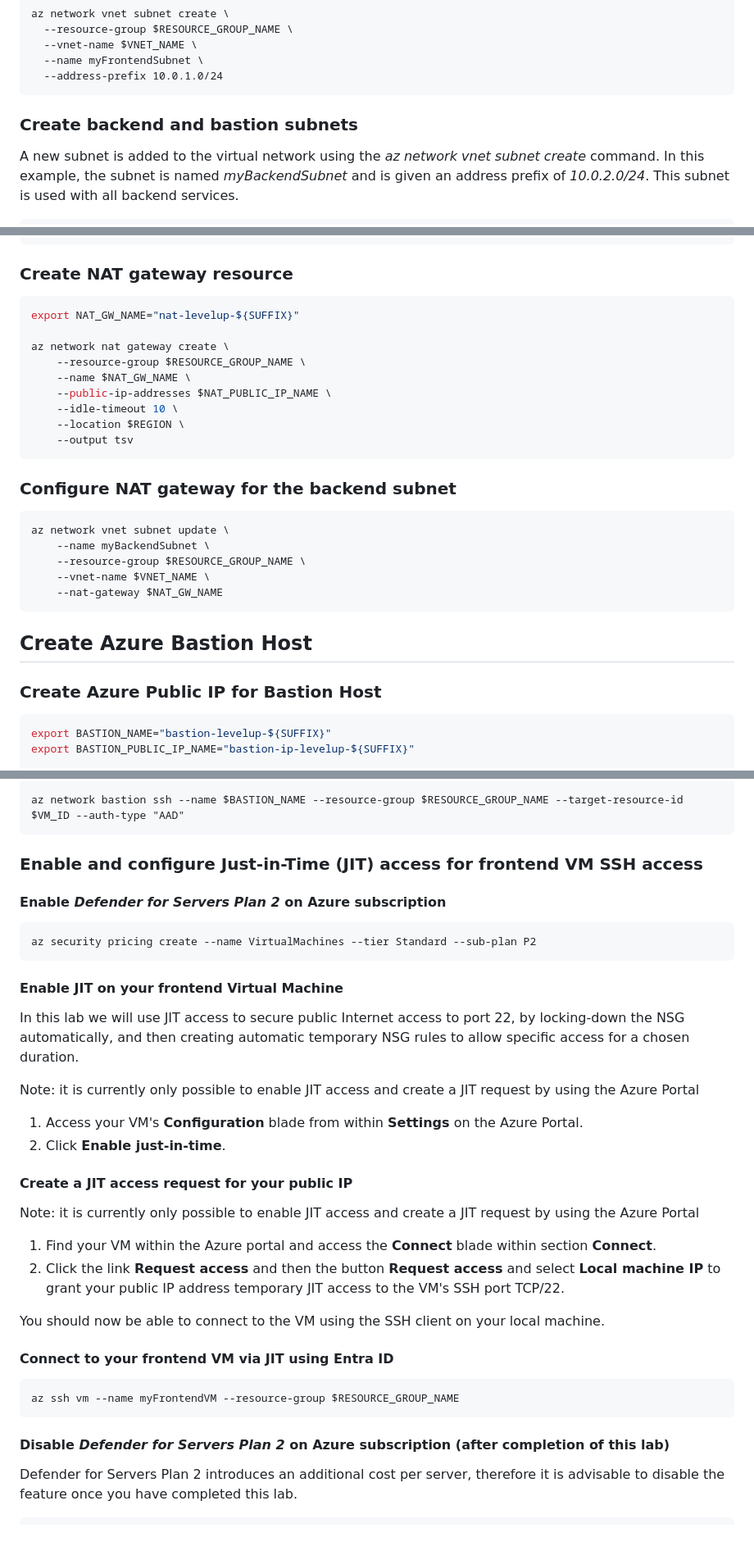
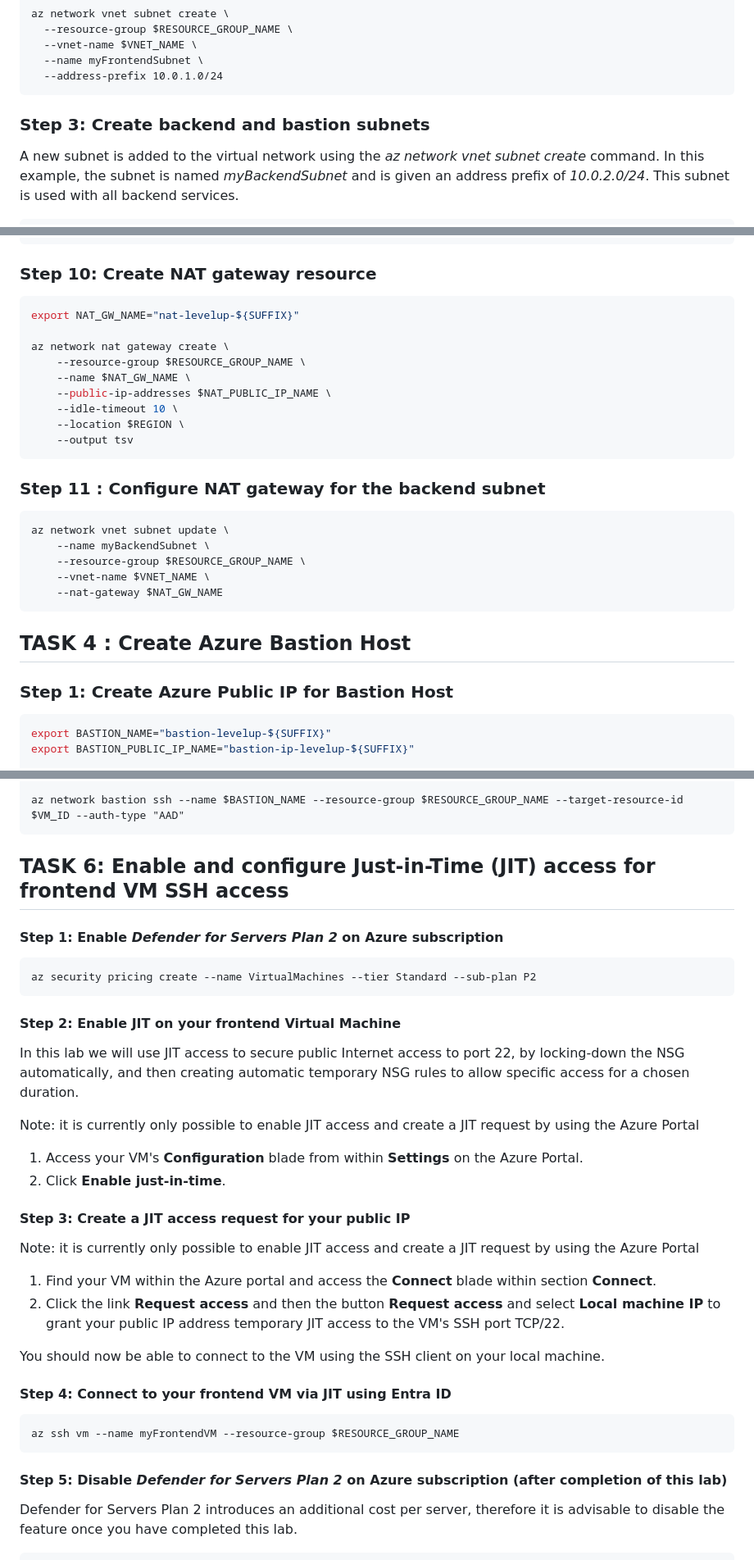
Before and after one commit to Azure/linux-on-azure-levelup, a Markdown page: Module 3 - Securing Workloads - E2E Security/secure-infra.md, 3 parts joined by grey strips. Shown at 82% size. Rendered like a GitHub page; blank space fills up the shorter version.

````diff
--- a/Module 3 - Securing Workloads - E2E Security/secure-infra.md
+++ b/Module 3 - Securing Workloads - E2E Security/secure-infra.md
@@ -76,7 +76,7 @@ az network vnet subnet create \
   --address-prefix 10.0.1.0/24
 ```
 
-### Create backend and bastion subnets
+### Step 3: Create backend and bastion subnets
 
 A new subnet is added to the virtual network using the *az network vnet subnet create* command. In this example, the subnet is named *myBackendSubnet* and is given an address prefix of *10.0.2.0/24*. This subnet is used with all backend services.
 
@@ -366,7 +369,7 @@ az network public-ip create \
     --output tsv
 ```
 
-### Create NAT gateway resource
+### Step 10: Create NAT gateway resource
 
 ```bash
 export NAT_GW_NAME="nat-levelup-${SUFFIX}"
@@ -380,7 +383,7 @@ az network nat gateway create \
     --output tsv
 ```
 
-### Configure NAT gateway for the backend subnet
+### Step 11 : Configure NAT gateway for the backend subnet
 
 ```bash
 az network vnet subnet update \
@@ -390,9 +393,9 @@ az network vnet subnet update \
     --nat-gateway $NAT_GW_NAME
 ```
 
-## Create Azure Bastion Host
+## TASK 4 : Create Azure Bastion Host
 
-### Create Azure Public IP for Bastion Host
+### Step 1: Create Azure Public IP for Bastion Host
 
 ```bash
 export BASTION_NAME="bastion-levelup-${SUFFIX}"
@@ -481,15 +484,15 @@ export VM_ID=$(az vm show -n myBackendVM --resource-group $RESOURCE_GROUP_NAME -
 az network bastion ssh --name $BASTION_NAME --resource-group $RESOURCE_GROUP_NAME --target-resource-id $VM_ID --auth-type "AAD"
 ```
 
-### Enable and configure Just-in-Time (JIT) access for frontend VM SSH access
+## TASK 6:  Enable and configure Just-in-Time (JIT) access for frontend VM SSH access
 
-#### Enable *Defender for Servers Plan 2* on Azure subscription
+#### Step 1: Enable *Defender for Servers Plan 2* on Azure subscription
 
 ```azurecli-interactive
 az security pricing create --name VirtualMachines --tier Standard --sub-plan P2
 ```
 
-#### Enable JIT on your frontend Virtual Machine
+#### Step 2:  Enable JIT on your frontend Virtual Machine
 
 In this lab we will use JIT access to secure public Internet access to port 22, by locking-down the NSG automatically, and then creating automatic temporary NSG rules to allow specific access for a chosen duration.
 
@@ -498,7 +501,7 @@ Note: it is currently only possible to enable JIT access and create a JIT reques
 1. Access your VM's **Configuration** blade from within **Settings** on the Azure Portal.
 2. Click **Enable just-in-time**.
 
-#### Create a JIT access request for your public IP
+#### Step 3: Create a JIT access request for your public IP
 
 Note: it is currently only possible to enable JIT access and create a JIT request by using the Azure Portal
 
@@ -507,13 +510,13 @@ Note: it is currently only possible to enable JIT access and create a JIT reques
 
 You should now be able to connect to the VM using the SSH client on your local machine.
 
-#### Connect to your frontend VM via JIT using Entra ID
+#### Step 4:  Connect to your frontend VM via JIT using Entra ID
 
 ```azurecli-interactive
 az ssh vm --name myFrontendVM --resource-group $RESOURCE_GROUP_NAME
 ```
 
-#### Disable *Defender for Servers Plan 2* on Azure subscription (after completion of this lab)
+#### Step 5:  Disable *Defender for Servers Plan 2* on Azure subscription (after completion of this lab)
 
 Defender for Servers Plan 2 introduces an additional cost per server, therefore it is advisable to disable the feature once you have completed this lab.
 
````
Also changed, not shown: other parts of Module 3 - Securing Workloads - E2E Security/secure-infra.md (+34 -31 lines).
